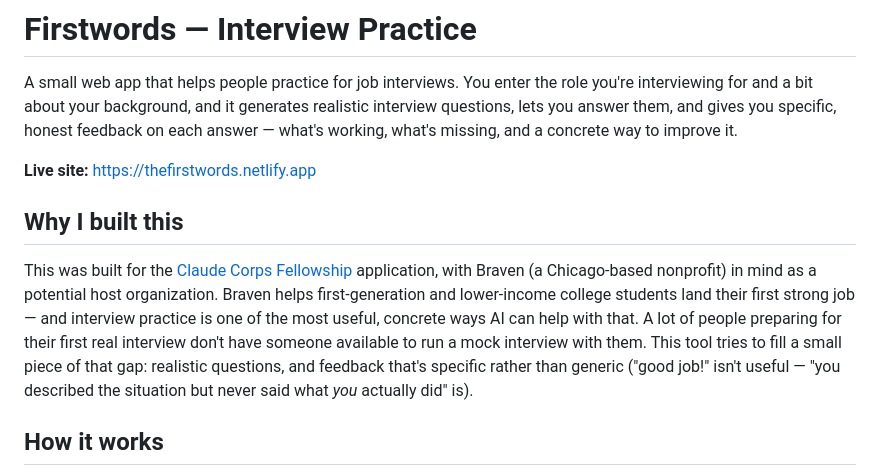
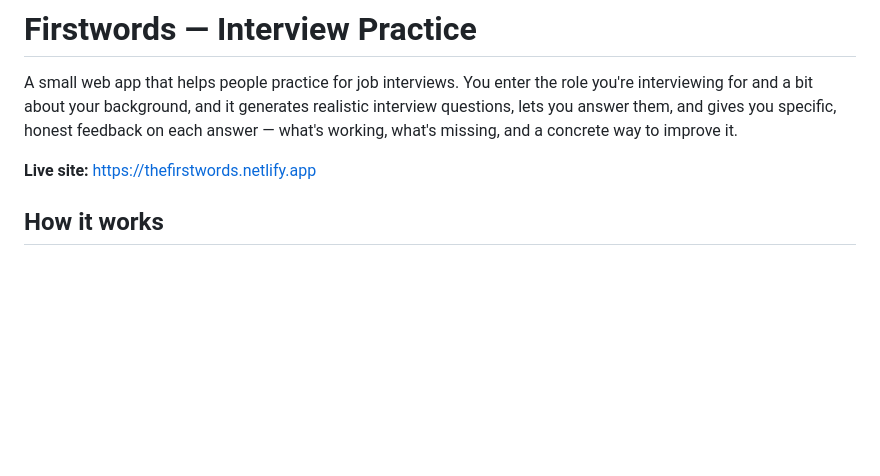
Before and after one commit to CamdenGoddard/firstwords, a Markdown page: README.md, the part around the change. Rendered like a GitHub page; blank space fills up the shorter version.

Commit message:
Remove 'Why I built this' section from README
Removed the 'Why I built this' section to streamline the README.

```diff
--- a/README.md
+++ b/README.md
@@ -3,10 +3,6 @@
 A small web app that helps people practice for job interviews. You enter the role you're interviewing for and a bit about your background, and it generates realistic interview questions, lets you answer them, and gives you specific, honest feedback on each answer — what's working, what's missing, and a concrete way to improve it.
 
 **Live site:** https://thefirstwords.netlify.app
-
-## Why I built this
-
-This was built for the [Claude Corps Fellowship](https://www.anthropic.com) application, with Braven (a Chicago-based nonprofit) in mind as a potential host organization. Braven helps first-generation and lower-income college students land their first strong job — and interview practice is one of the most useful, concrete ways AI can help with that. A lot of people preparing for their first real interview don't have someone available to run a mock interview with them. This tool tries to fill a small piece of that gap: realistic questions, and feedback that's specific rather than generic ("good job!" isn't useful — "you described the situation but never said what *you* actually did" is).
 
 ## How it works
 
```
